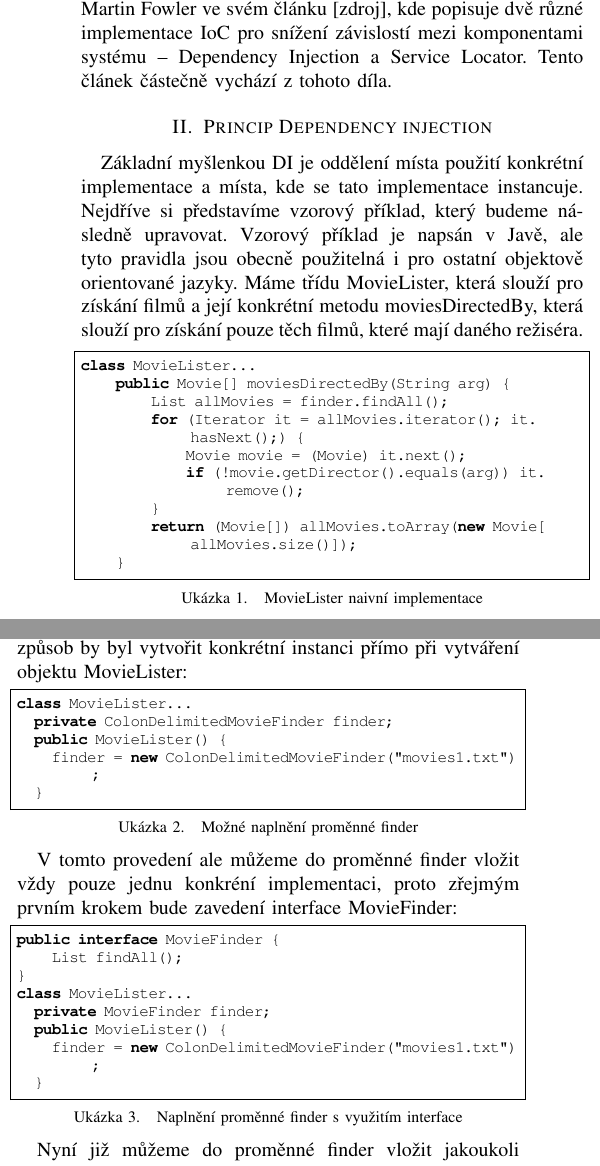
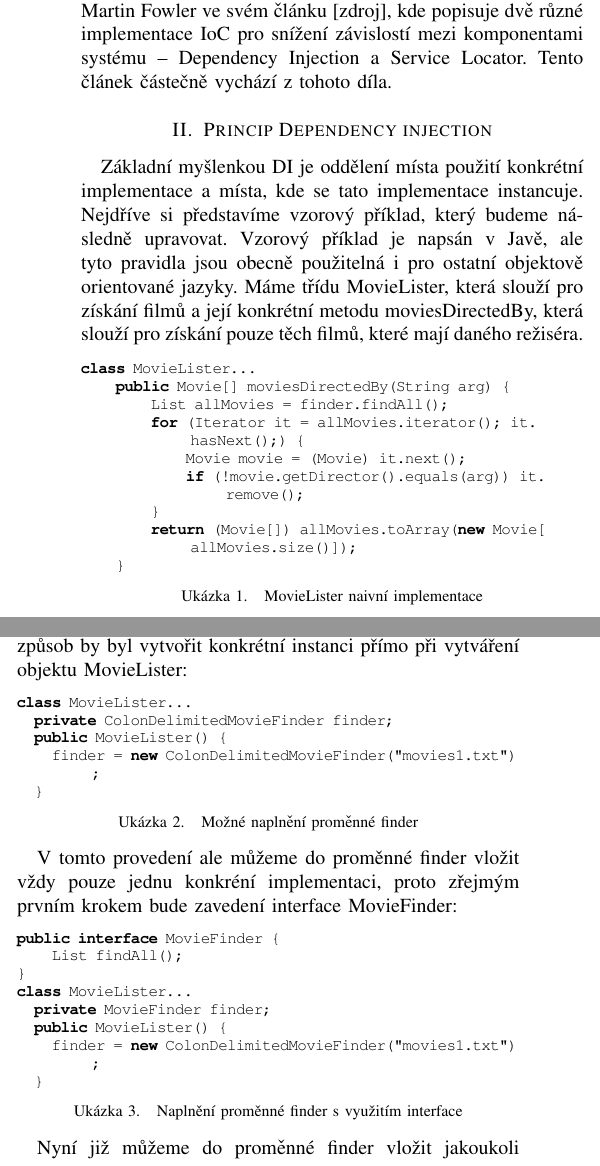
Before and after one commit to alenkacz/KWIC, a LaTeX paper (DI-paper/paper/dependencyInjection.tex): two parts of the columns of page 1 of 5, joined at a grey line, cut so that both start at the same text. Compiled offline with pdfLaTeX.

Commit message:
removed frame around code

```diff
--- a/DI-paper/paper/dependencyInjection.tex
+++ b/DI-paper/paper/dependencyInjection.tex
@@ -407,7 +407,7 @@ showspaces=false,
 basewidth={0.55em,0.4em},
 showstringspaces=false,
 showtabs=false,
-frame=single,
+frame=none,
 tabsize=2,
 captionpos=b,
 breaklines=true,
@@ -427,18 +427,7 @@ class MovieLister...
 Toto je samozřejmě velmi naivní implementace, ale pro účely našeho příkladu bude postačovat. Metoda uvnitř využívá proměnnou finder, v které je uložena instance jiné třídy, která zajišťuje načítání filmů z úložiště. Nyní se pojďme podívat na způsoby, jak můžeme tuto proměnnou naplnit.
 Nejnaivnější způsob by byl vytvořit konkrétní instanci přímo při vytváření objektu MovieLister:
 
-\lstset{language=Java, caption=Možné naplnění proměnné finder, label=listing:Java,
-stringstyle=\ttfamily,
-basicstyle=\footnotesize\ttfamily,
-showspaces=false,
-basewidth={0.55em,0.4em},
-showstringspaces=false,
-showtabs=false,
-frame=single,
-tabsize=2,
-captionpos=b,
-breaklines=true,
-breakatwhitespace=false}
+\lstset{language=Java, caption=Možné naplnění proměnné finder, label=listing:Java}
 \begin{lstlisting}
 class MovieLister...
   private ColonDelimitedMovieFinder finder;
```
